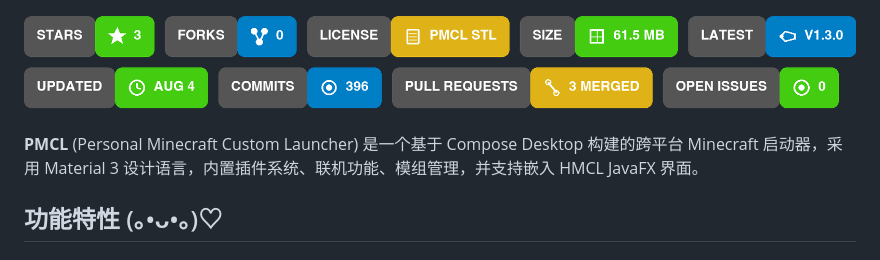
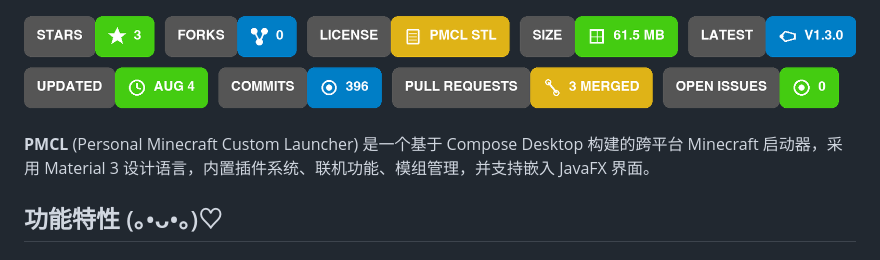
Before and after one commit to PCML-Z/PCML, a Markdown page: README.zh-CN.md, the part around the change. Drawn GitHub-style.

Commit message:
Update README.zh-CN.md to remove HMCL reference

```diff
--- a/README.zh-CN.md
+++ b/README.zh-CN.md
@@ -12,7 +12,7 @@
   <img src="repo-stats.png" alt="PMCL repo stats">
 </p>
 
-**PMCL** (Personal Minecraft Custom Launcher) 是一个基于 Compose Desktop 构建的跨平台 Minecraft 启动器，采用 Material 3 设计语言，内置插件系统、联机功能、模组管理，并支持嵌入 HMCL JavaFX 界面。
+**PMCL** (Personal Minecraft Custom Launcher) 是一个基于 Compose Desktop 构建的跨平台 Minecraft 启动器，采用 Material 3 设计语言，内置插件系统、联机功能、模组管理，并支持嵌入 JavaFX 界面。
 
 ## 功能特性 (｡•ᴗ•｡)♡
 
```
